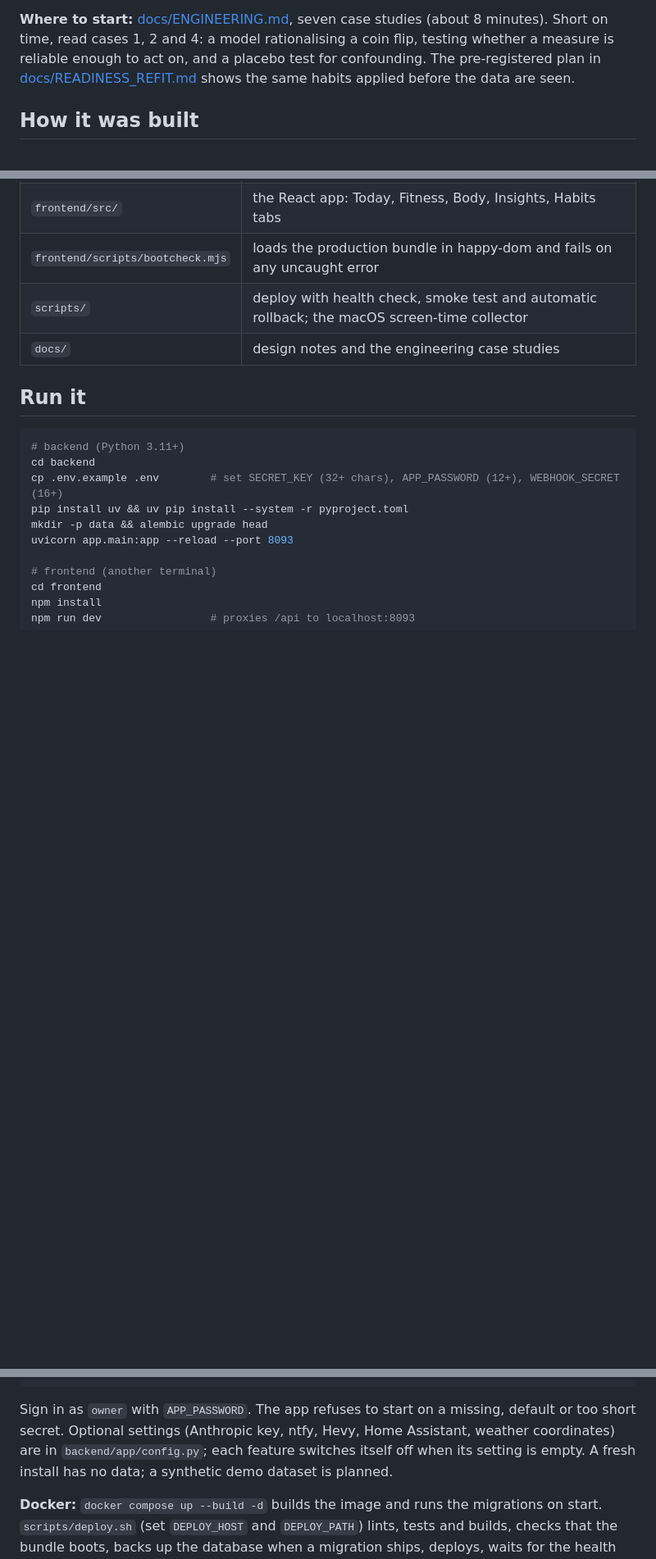
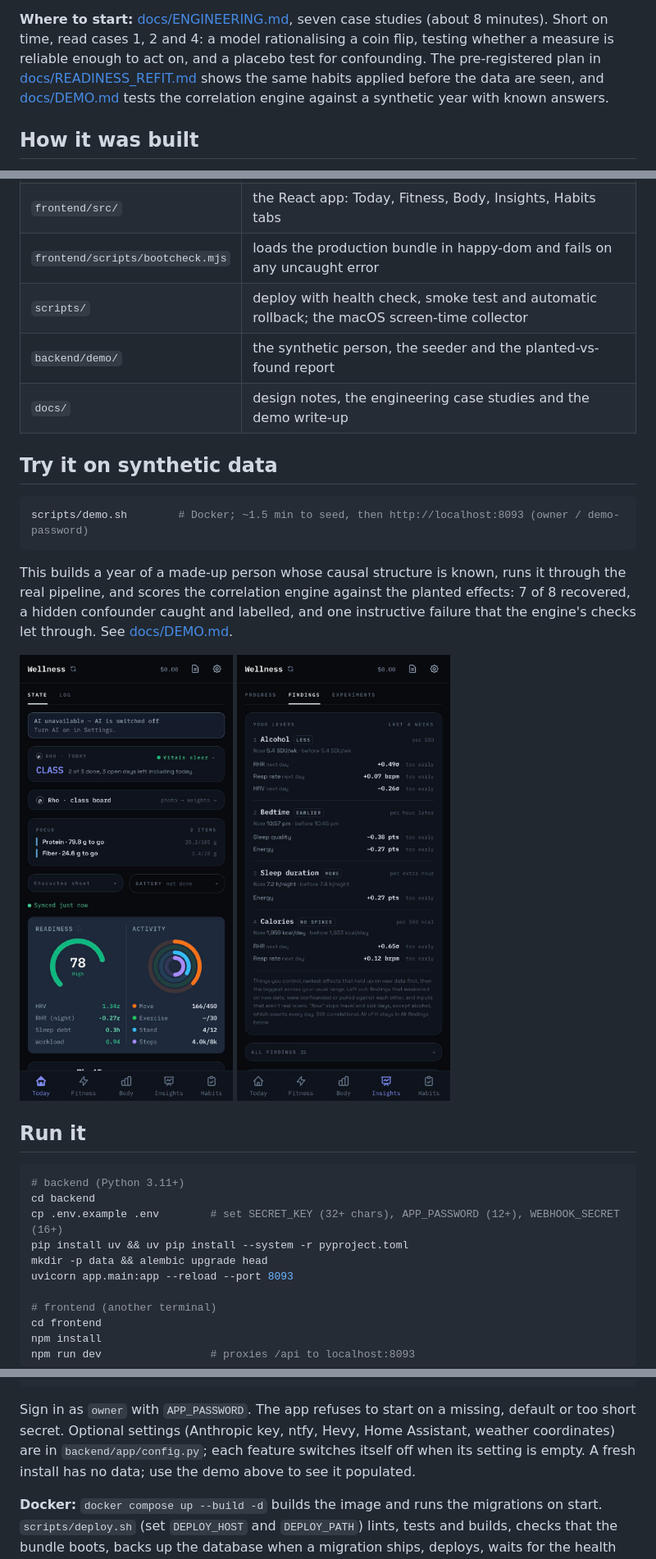
Before and after one commit to JoshuaAEby/wellness-app-public, a Markdown page: README.md, 3 parts joined by grey strips. Shown at 82% size. GitHub-like rendering; pictures changed too: docs/img/findings.jpg (added), docs/img/today.jpg (added); blank space fills up the shorter version.

````diff
--- a/README.md
+++ b/README.md
@@ -13,7 +13,8 @@ engineering: how the numbers are measured, checked and kept from lying.
 8 minutes). Short on time, read cases 1, 2 and 4: a model rationalising a coin flip, testing
 whether a measure is reliable enough to act on, and a placebo test for confounding. The
 pre-registered plan in [docs/READINESS_REFIT.md](docs/READINESS_REFIT.md) shows the same
-habits applied before the data are seen.
+habits applied before the data are seen, and [docs/DEMO.md](docs/DEMO.md) tests the
+correlation engine against a synthetic year with known answers.
 
 ## How it was built
 
@@ -86,7 +87,21 @@ React 18 · Vite · Tailwind · TanStack Query · Recharts — a PWA
 | `frontend/src/` | the React app: Today, Fitness, Body, Insights, Habits tabs |
 | `frontend/scripts/bootcheck.mjs` | loads the production bundle in happy-dom and fails on any uncaught error |
 | `scripts/` | deploy with health check, smoke test and automatic rollback; the macOS screen-time collector |
-| `docs/` | design notes and the engineering case studies |
+| `backend/demo/` | the synthetic person, the seeder and the planted-vs-found report |
+| `docs/` | design notes, the engineering case studies and the demo write-up |
+
+## Try it on synthetic data
+
+```bash
+scripts/demo.sh        # Docker; ~1.5 min to seed, then http://localhost:8093 (owner / demo-password)
+```
+
+This builds a year of a made-up person whose causal structure is known, runs it through the
+real pipeline, and scores the correlation engine against the planted effects: 7 of 8
+recovered, a hidden confounder caught and labelled, and one instructive failure that the
+engine's checks let through. See [docs/DEMO.md](docs/DEMO.md).
+
+<p><img src="docs/img/today.jpg" width="260" alt="Today tab"> <img src="docs/img/findings.jpg" width="260" alt="Findings: ranked levers"></p>
 
 ## Run it
 
@@ -107,7 +122,7 @@ npm run dev                 # proxies /api to localhost:8093
 Sign in as `owner` with `APP_PASSWORD`. The app refuses to start on a missing, default or too
 short secret. Optional settings (Anthropic key, ntfy, Hevy, Home Assistant, weather
 coordinates) are in `backend/app/config.py`; each feature switches itself off when its
-setting is empty. A fresh install has no data; a synthetic demo dataset is planned.
+setting is empty. A fresh install has no data; use the demo above to see it populated.
 
 **Docker:** `docker compose up --build -d` builds the image and runs the migrations on start.
 `scripts/deploy.sh` (set `DEPLOY_HOST` and `DEPLOY_PATH`) lints, tests and builds, checks that
````
Also changed, not shown: docs/DEMO.md (added, +86 -0 lines), docs/demo-report.md (added, +72 -0 lines), 6 other files.
